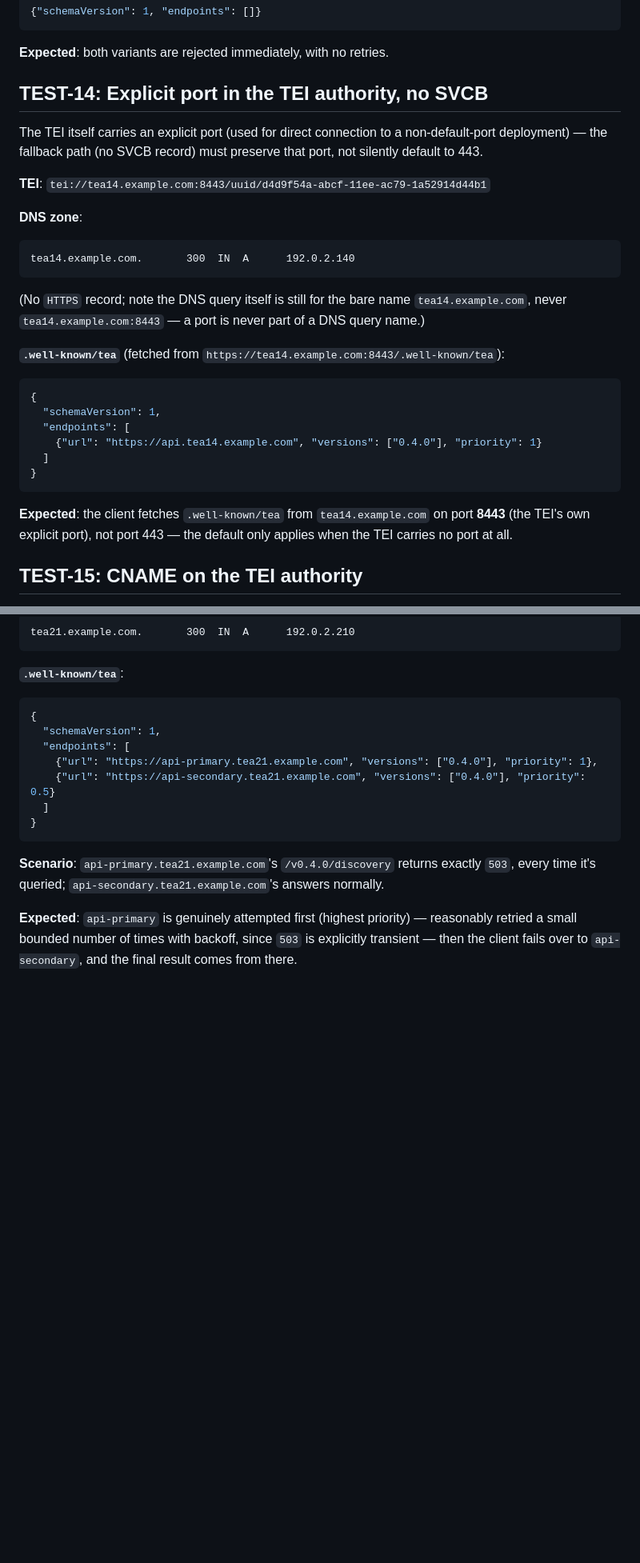
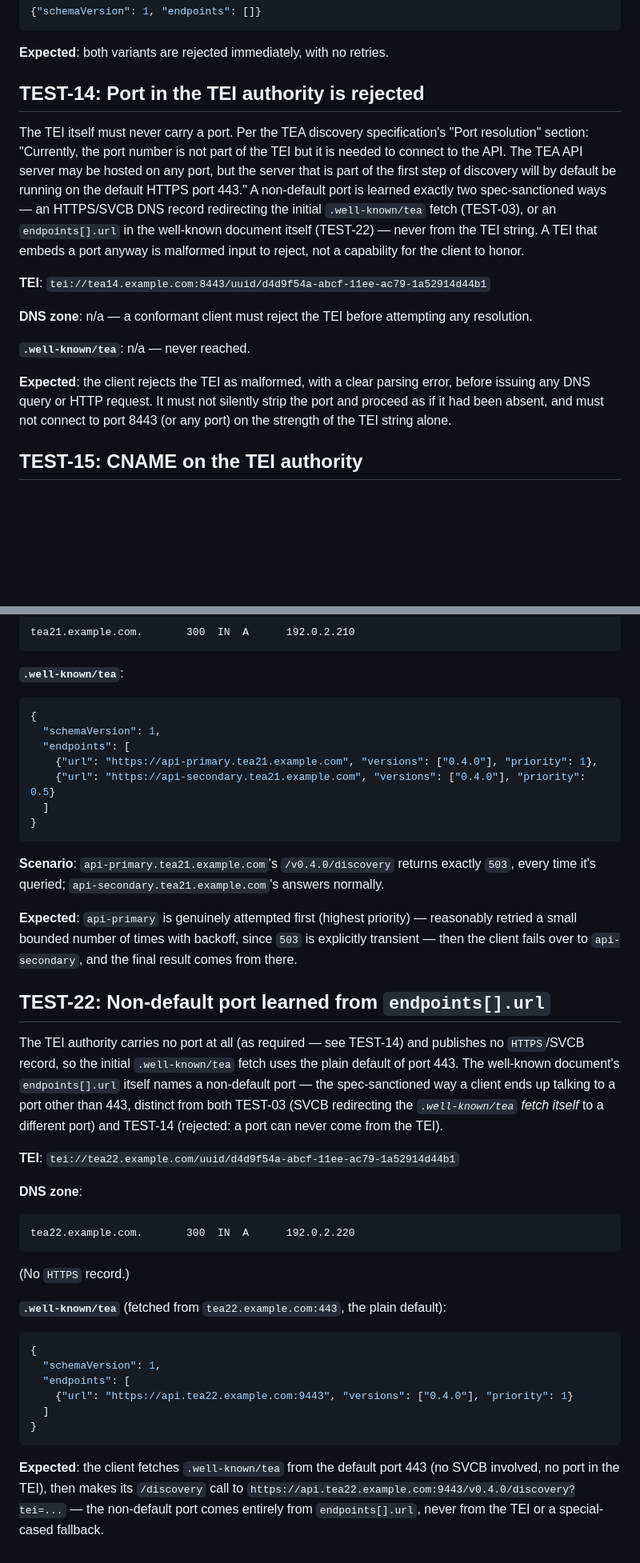
Before and after one commit to edvinanet/opentea, a Markdown page: docs/discovery-test-rig.md, 2 parts joined by grey strips. Shown at 80% size. Drawn GitHub-style; blank space fills up the shorter version.

````diff
--- a/docs/discovery-test-rig.md
+++ b/docs/discovery-test-rig.md
@@ -401,34 +402,26 @@ tea13.example.com.       300  IN  A      192.0.2.130
 
 **Expected**: both variants are rejected immediately, with no retries.
 
-## TEST-14: Explicit port in the TEI authority, no SVCB
+## TEST-14: Port in the TEI authority is rejected
 
-The TEI itself carries an explicit port (used for direct connection to a non-default-port
-deployment) — the fallback path (no SVCB record) must preserve that port, not silently default to
-443.
+The TEI itself must never carry a port. Per the TEA discovery specification's "Port resolution"
+section: "Currently, the port number is not part of the TEI but it is needed to connect to the
+API. The TEA API server may be hosted on any port, but the server that is part of the first step
+of discovery will by default be running on the default HTTPS port 443." A non-default port is
+learned exactly two spec-sanctioned ways — an HTTPS/SVCB DNS record redirecting the initial
+`.well-known/tea` fetch (TEST-03), or an `endpoints[].url` in the well-known document itself
+(TEST-22) — never from the TEI string. A TEI that embeds a port anyway is malformed input to
+reject, not a capability for the client to honor.
 
 **TEI**: `tei://tea14.example.com:8443/uuid/d4d9f54a-abcf-11ee-ac79-1a52914d44b1`
 
-**DNS zone**:
-```
-tea14.example.com.       300  IN  A      192.0.2.140
-```
-(No `HTTPS` record; note the DNS query itself is still for the bare name `tea14.example.com`,
-never `tea14.example.com:8443` — a port is never part of a DNS query name.)
+**DNS zone**: n/a — a conformant client must reject the TEI before attempting any resolution.
 
-**`.well-known/tea`** (fetched from `https://tea14.example.com:8443/.well-known/tea`):
-```json
-{
-  "schemaVersion": 1,
-  "endpoints": [
-    {"url": "https://api.tea14.example.com", "versions": ["0.4.0"], "priority": 1}
-  ]
-}
-```
+**`.well-known/tea`**: n/a — never reached.
 
-**Expected**: the client fetches `.well-known/tea` from `tea14.example.com` on port **8443** (the
-TEI's own explicit port), not port 443 — the default only applies when the TEI carries no port at
-all.
+**Expected**: the client rejects the TEI as malformed, with a clear parsing error, before issuing
+any DNS query or HTTP request. It must not silently strip the port and proceed as if it had been
+absent, and must not connect to port 8443 (or any port) on the strength of the TEI string alone.
 
 ## TEST-15: CNAME on the TEI authority
 
@@ -642,3 +635,35 @@ time it's queried; `api-secondary.tea21.example.com`'s answers normally.
 **Expected**: `api-primary` is genuinely attempted first (highest priority) — reasonably retried a
 small bounded number of times with backoff, since `503` is explicitly transient — then the client
 fails over to `api-secondary`, and the final result comes from there.
+
+## TEST-22: Non-default port learned from `endpoints[].url`
+
+The TEI authority carries no port at all (as required — see TEST-14) and publishes no
+`HTTPS`/SVCB record, so the initial `.well-known/tea` fetch uses the plain default of port 443.
+The well-known document's `endpoints[].url` itself names a non-default port — the spec-sanctioned
+way a client ends up talking to a port other than 443, distinct from both TEST-03 (SVCB
+redirecting the *`.well-known/tea` fetch itself* to a different port) and TEST-14 (rejected: a
+port can never come from the TEI).
+
+**TEI**: `tei://tea22.example.com/uuid/d4d9f54a-abcf-11ee-ac79-1a52914d44b1`
+
+**DNS zone**:
+```
+tea22.example.com.       300  IN  A      192.0.2.220
+```
+(No `HTTPS` record.)
+
+**`.well-known/tea`** (fetched from `tea22.example.com:443`, the plain default):
+```json
+{
+  "schemaVersion": 1,
+  "endpoints": [
+    {"url": "https://api.tea22.example.com:9443", "versions": ["0.4.0"], "priority": 1}
+  ]
+}
+```
+
+**Expected**: the client fetches `.well-known/tea` from the default port 443 (no SVCB involved,
+no port in the TEI), then makes its `/discovery` call to
+`https://api.tea22.example.com:9443/v0.4.0/discovery?tei=...` — the non-default port comes
+entirely from `endpoints[].url`, never from the TEI or a special-cased fallback.
````
Also changed, not shown: other parts of docs/discovery-test-rig.md (+2 -1 lines), TODO.md (+31 -0 lines).
